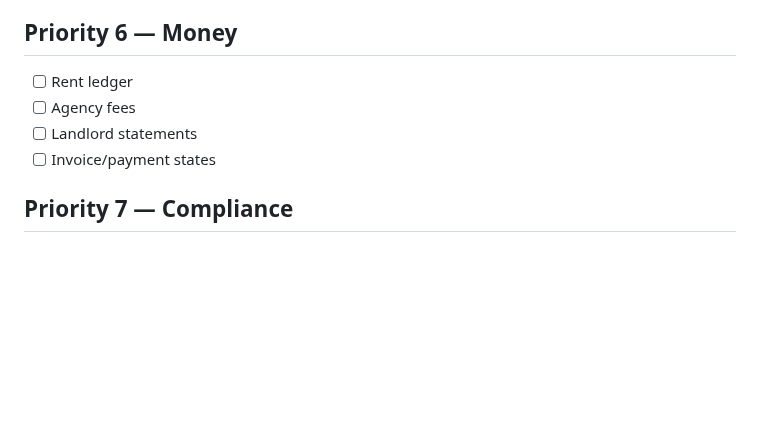
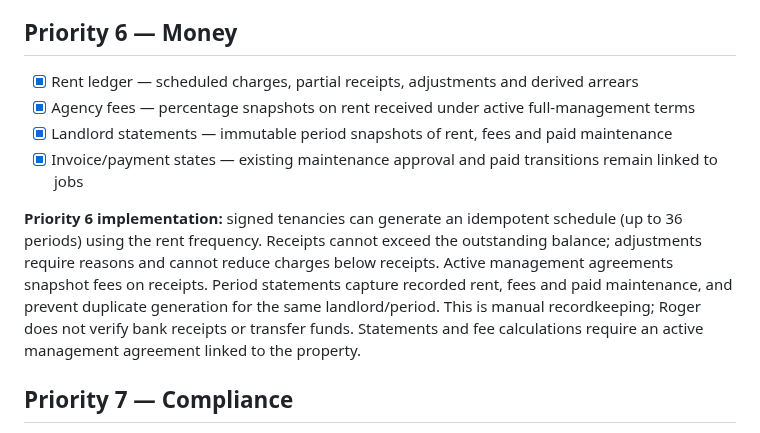
Before and after one commit to eon88/Roger, a Markdown page: PRODUCT-ROADMAP.md, the part around the change. GitHub-like rendering; blank space fills up the shorter version.

Commit message:
Mark money workflow items complete

```diff
--- a/PRODUCT-ROADMAP.md
+++ b/PRODUCT-ROADMAP.md
@@ -977,10 +977,12 @@ We will tackle these in order unless a real operational need changes the priorit
 
 ## Priority 6 — Money
 
-- [ ] Rent ledger
-- [ ] Agency fees
-- [ ] Landlord statements
-- [ ] Invoice/payment states
+- [x] Rent ledger — scheduled charges, partial receipts, adjustments and derived arrears
+- [x] Agency fees — percentage snapshots on rent received under active full-management terms
+- [x] Landlord statements — immutable period snapshots of rent, fees and paid maintenance
+- [x] Invoice/payment states — existing maintenance approval and paid transitions remain linked to jobs
+
+**Priority 6 implementation:** signed tenancies can generate an idempotent schedule (up to 36 periods) using the rent frequency. Receipts cannot exceed the outstanding balance; adjustments require reasons and cannot reduce charges below receipts. Active management agreements snapshot fees on receipts. Period statements capture recorded rent, fees and paid maintenance, and prevent duplicate generation for the same landlord/period. This is manual recordkeeping; Roger does not verify bank receipts or transfer funds. Statements and fee calculations require an active management agreement linked to the property.
 
 ## Priority 7 — Compliance
 
```
